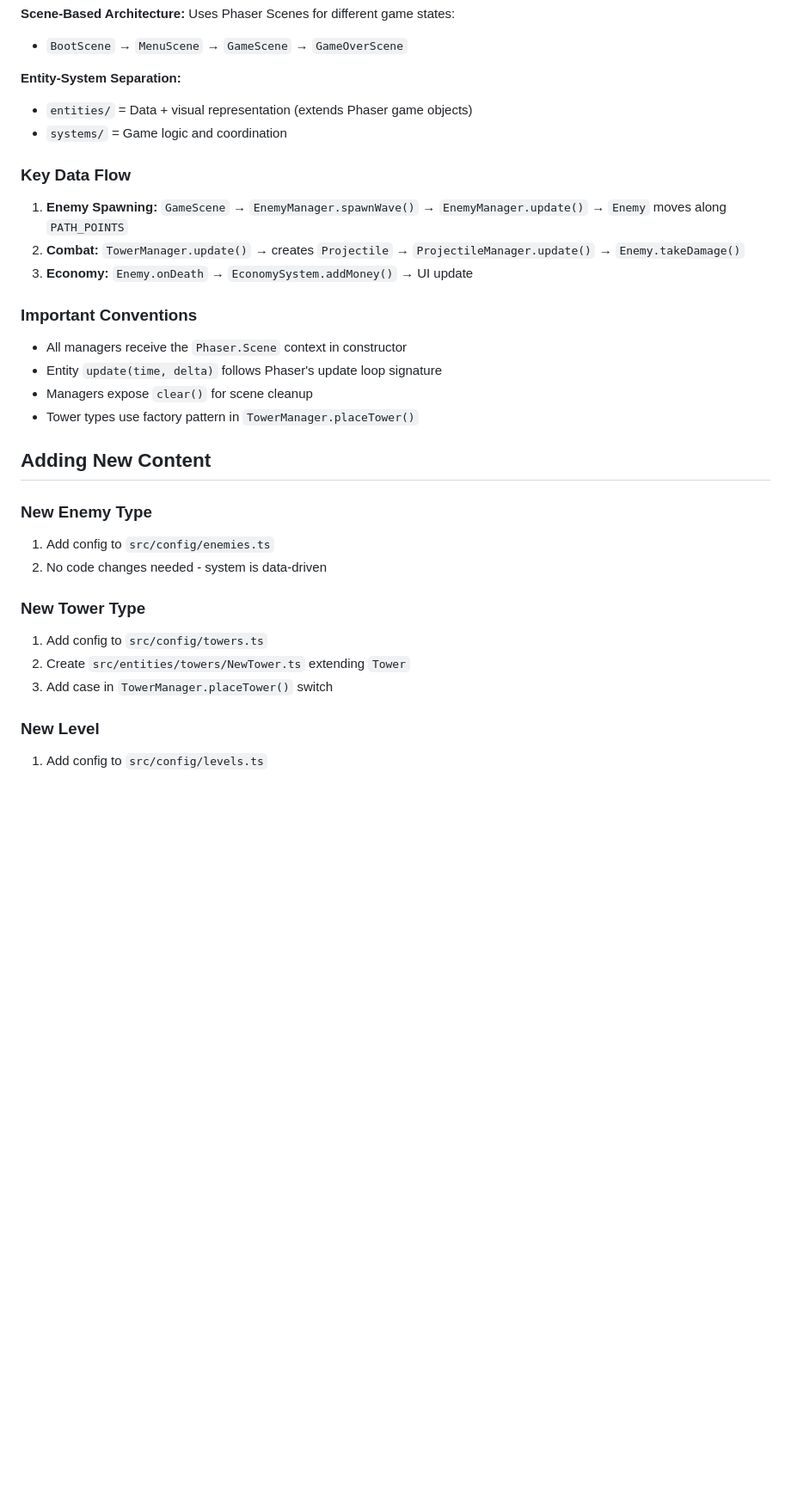
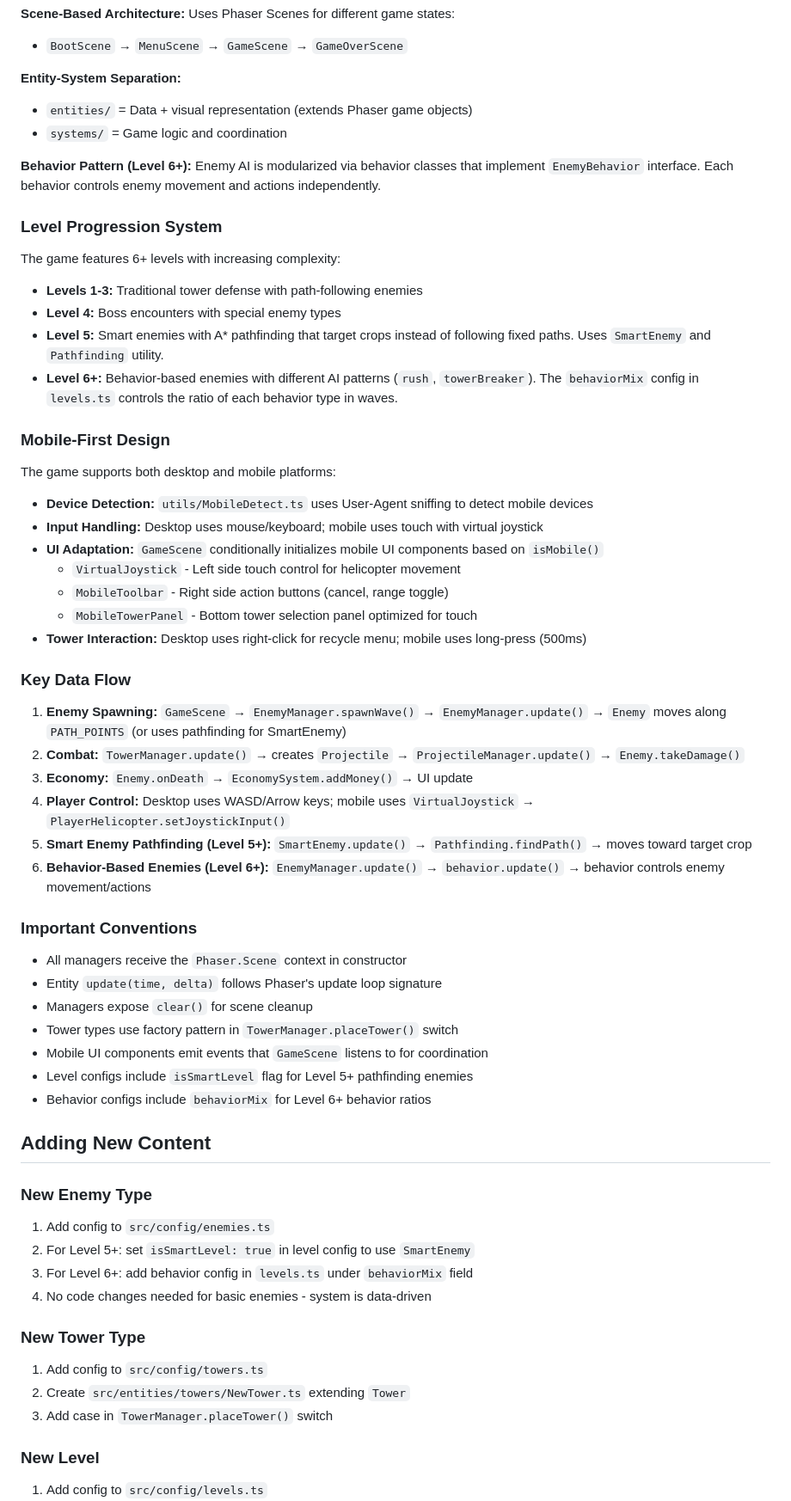
Before and after one commit to lud0122/FarmDefense, a Markdown page: CLAUDE.md, the part around one of its changes. Shown at 86% size. GitHub-like rendering; blank space fills up the shorter version.

```diff
--- a/CLAUDE.md
+++ b/CLAUDE.md
@@ -70,29 +99,63 @@ src/
 - `entities/` = Data + visual representation (extends Phaser game objects)
 - `systems/` = Game logic and coordination
 
+**Behavior Pattern (Level 6+):** Enemy AI is modularized via behavior classes that implement `EnemyBehavior` interface. Each behavior controls enemy movement and actions independently.
+
+### Level Progression System
+
+The game features 6+ levels with increasing complexity:
+
+- **Levels 1-3:** Traditional tower defense with path-following enemies
+- **Level 4:** Boss encounters with special enemy types
+- **Level 5:** Smart enemies with A* pathfinding that target crops instead of following fixed paths. Uses `SmartEnemy` and `Pathfinding` utility.
+- **Level 6+:** Behavior-based enemies with different AI patterns (`rush`, `towerBreaker`). The `behaviorMix` config in `levels.ts` controls the ratio of each behavior type in waves.
+
+### Mobile-First Design
+
+The game supports both desktop and mobile platforms:
+
+- **Device Detection:** `utils/MobileDetect.ts` uses User-Agent sniffing to detect mobile devices
+- **Input Handling:** Desktop uses mouse/keyboard; mobile uses touch with virtual joystick
+- **UI Adaptation:** `GameScene` conditionally initializes mobile UI components based on `isMobile()`
+  - `VirtualJoystick` - Left side touch control for helicopter movement
+  - `MobileToolbar` - Right side action buttons (cancel, range toggle)
+  - `MobileTowerPanel` - Bottom tower selection panel optimized for touch
+- **Tower Interaction:** Desktop uses right-click for recycle menu; mobile uses long-press (500ms)
+
 ### Key Data Flow
 
-1. **Enemy Spawning:** `GameScene` → `EnemyManager.spawnWave()` → `EnemyManager.update()` → `Enemy` moves along `PATH_POINTS`
+1. **Enemy Spawning:** `GameScene` → `EnemyManager.spawnWave()` → `EnemyManager.update()` → `Enemy` moves along `PATH_POINTS` (or uses pathfinding for SmartEnemy)
 2. **Combat:** `TowerManager.update()` → creates `Projectile` → `ProjectileManager.update()` → `Enemy.takeDamage()`
 3. **Economy:** `Enemy.onDeath` → `EconomySystem.addMoney()` → UI update
+4. **Player Control:** Desktop uses WASD/Arrow keys; mobile uses `VirtualJoystick` → `PlayerHelicopter.setJoystickInput()`
+5. **Smart Enemy Pathfinding (Level 5+):** `SmartEnemy.update()` → `Pathfinding.findPath()` → moves toward target crop
+6. **Behavior-Based Enemies (Level 6+):** `EnemyManager.update()` → `behavior.update()` → behavior controls enemy movement/actions
 
 ### Important Conventions
 
 - All managers receive the `Phaser.Scene` context in constructor
 - Entity `update(time, delta)` follows Phaser's update loop signature
 - Managers expose `clear()` for scene cleanup
-- Tower types use factory pattern in `TowerManager.placeTower()`
+- Tower types use factory pattern in `TowerManager.placeTower()` switch
+- Mobile UI components emit events that `GameScene` listens to for coordination
+- Level configs include `isSmartLevel` flag for Level 5+ pathfinding enemies
+- Behavior configs include `behaviorMix` for Level 6+ behavior ratios
 
 ## Adding New Content
 
 ### New Enemy Type
+
 1. Add config to `src/config/enemies.ts`
-2. No code changes needed - system is data-driven
+2. For Level 5+: set `isSmartLevel: true` in level config to use `SmartEnemy`
+3. For Level 6+: add behavior config in `levels.ts` under `behaviorMix` field
+4. No code changes needed for basic enemies - system is data-driven
 
 ### New Tower Type
+
 1. Add config to `src/config/towers.ts`
 2. Create `src/entities/towers/NewTower.ts` extending `Tower`
 3. Add case in `TowerManager.placeTower()` switch
 
 ### New Level
+
 1. Add config to `src/config/levels.ts`
```
Also changed, not shown: other parts of CLAUDE.md (+75 -23 lines).
